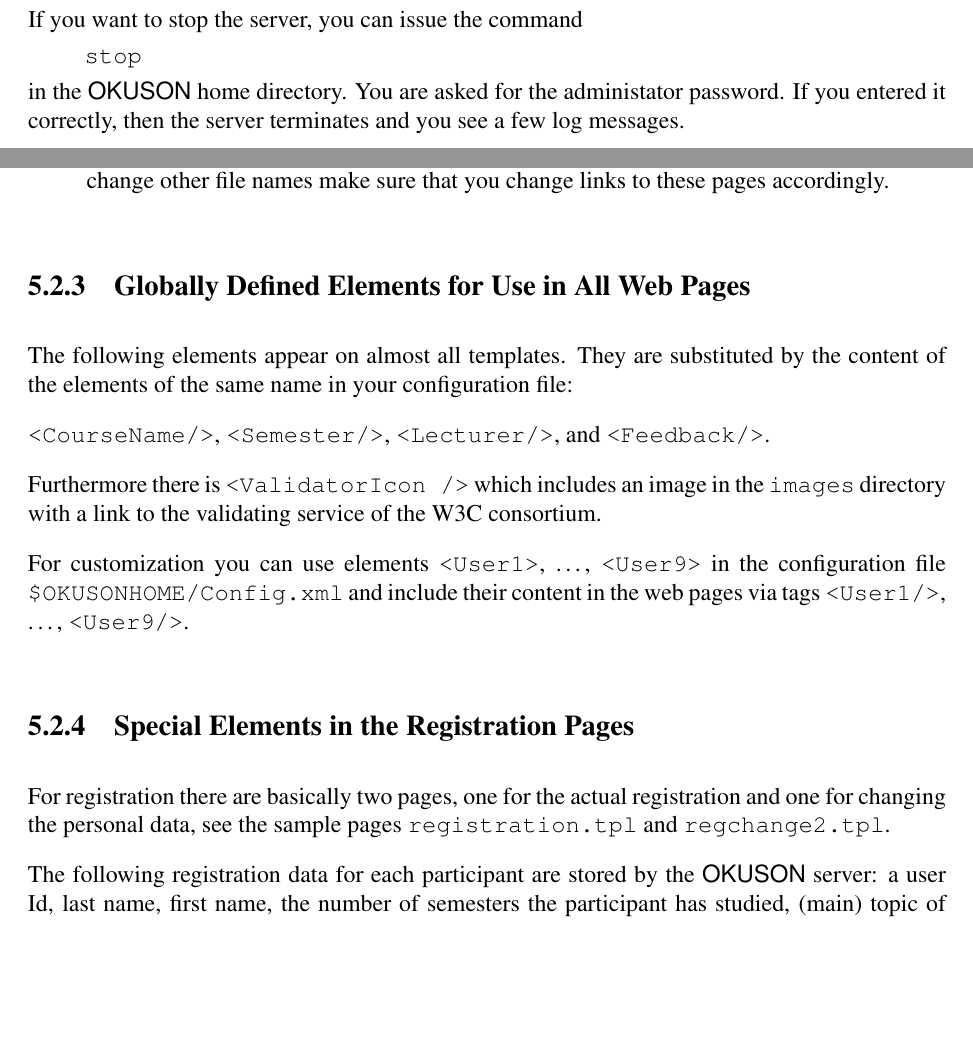
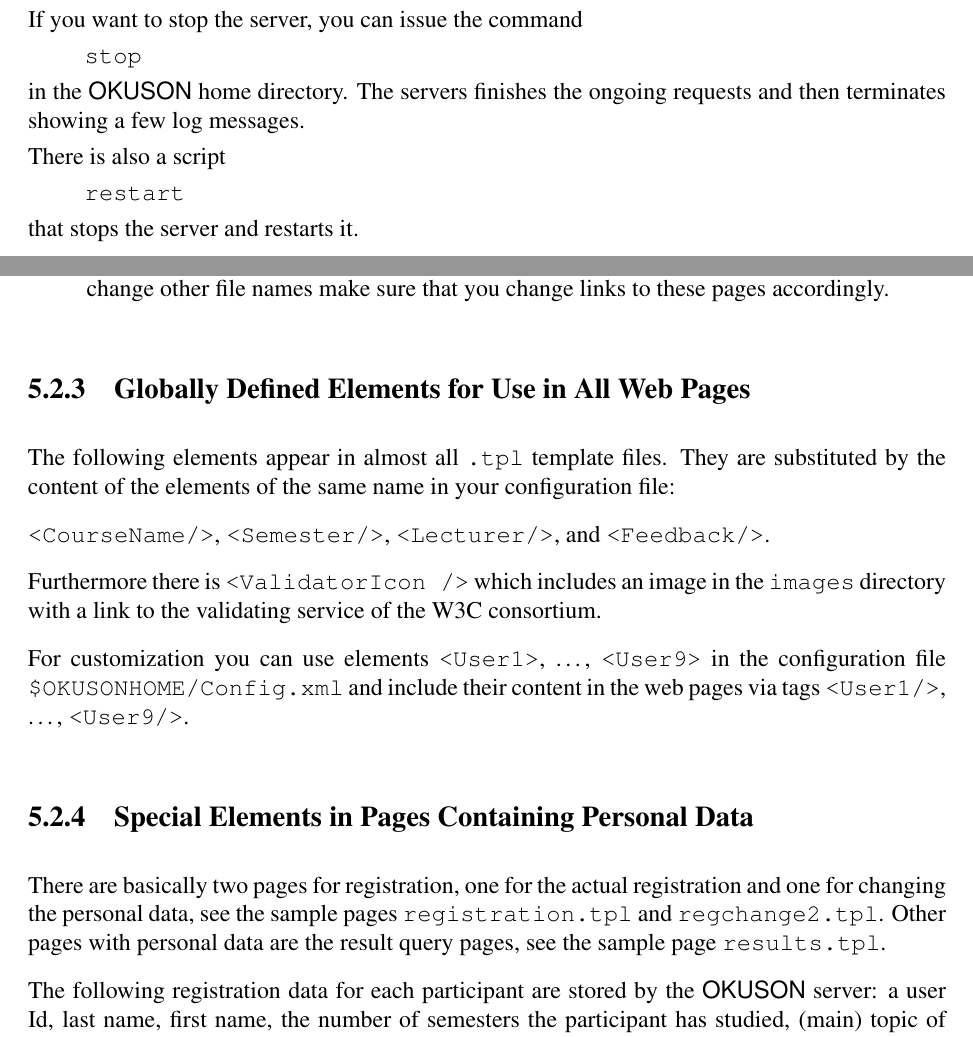
Before and after one commit to frankluebeck/OKUSON, a LaTeX book (doc/manual.tex): two parts of pages 12 and 27 of 42, joined at a grey line, cut so that both start at the same text, the shorter picture padded with empty space. Compiled offline with pdfLaTeX; the source files are stored in an older character set and shown here as Unicode.

Commit message:
Tiny corrections.
FL


git-svn-id: 34

```diff
--- a/doc/manual.tex
+++ b/doc/manual.tex
@@ -387,13 +387,20 @@
 {\OKUSON} server on port $8000$. Therefore this has of course to be
 changed according to the network port you chose during configuration.
 
-\noindent If you want to stop the server, you can issue the command
+If you want to stop the server, you can issue the command
 
 \hspace*{1cm}\texttt{stop}
 
-\noindent in the {\OKUSON} home directory. You are asked for the
-administator password. If you entered it correctly, then the server
-terminates and you see a few log messages.
+in the {\OKUSON} home directory.
+The servers finishes the ongoing requests and then terminates showing a few
+log messages.
+
+There is also a script
+
+\hspace*{1cm}\texttt{restart}
+
+that stops the server and restarts it.
+
 
 
 %%%%%%%%%%%%%%%%%%%%%%%%%%%%%%%%%%%%%%%%%%%%%%%%%%%%%%%%%%%%%%%%%%%%%%%%%%%%
@@ -1075,7 +1082,8 @@
 
 \subsection{Globally Defined Elements for Use in All Web Pages}
 
-The following elements appear on almost all templates. They are substituted
+The following elements appear in almost all \texttt{.tpl} template files.
+They are substituted
 by the content of the elements of the same name in your configuration file:
 
 \texttt{<CourseName/>}, \texttt{<Semester/>}, \texttt{<Lecturer/>},
@@ -1090,11 +1098,14 @@
 and include their content in the web pages via tags \texttt{<User1/>},
 \ldots, \texttt{<User9/>}.
 
-\subsection{Special Elements in the Registration Pages}
-
-For registration there are basically two pages, one for the actual
+\subsection{Special Elements in Pages Containing Personal Data}
+
+There are basically two pages for registration, one for the actual
 registration and one for changing the personal data, see the sample pages
 \texttt{registration.tpl} and \texttt{regchange2.tpl}.
+Other pages with personal data are the result query pages, see the sample
+page \texttt{results.tpl}.
+
 
 The following registration data  for each participant are stored by the
 {\OKUSON} server: a user Id, last name, first name, the number of semesters the
```
Also changed, not shown: doc/manual.tex (12 more changed lines), 1 other file.
